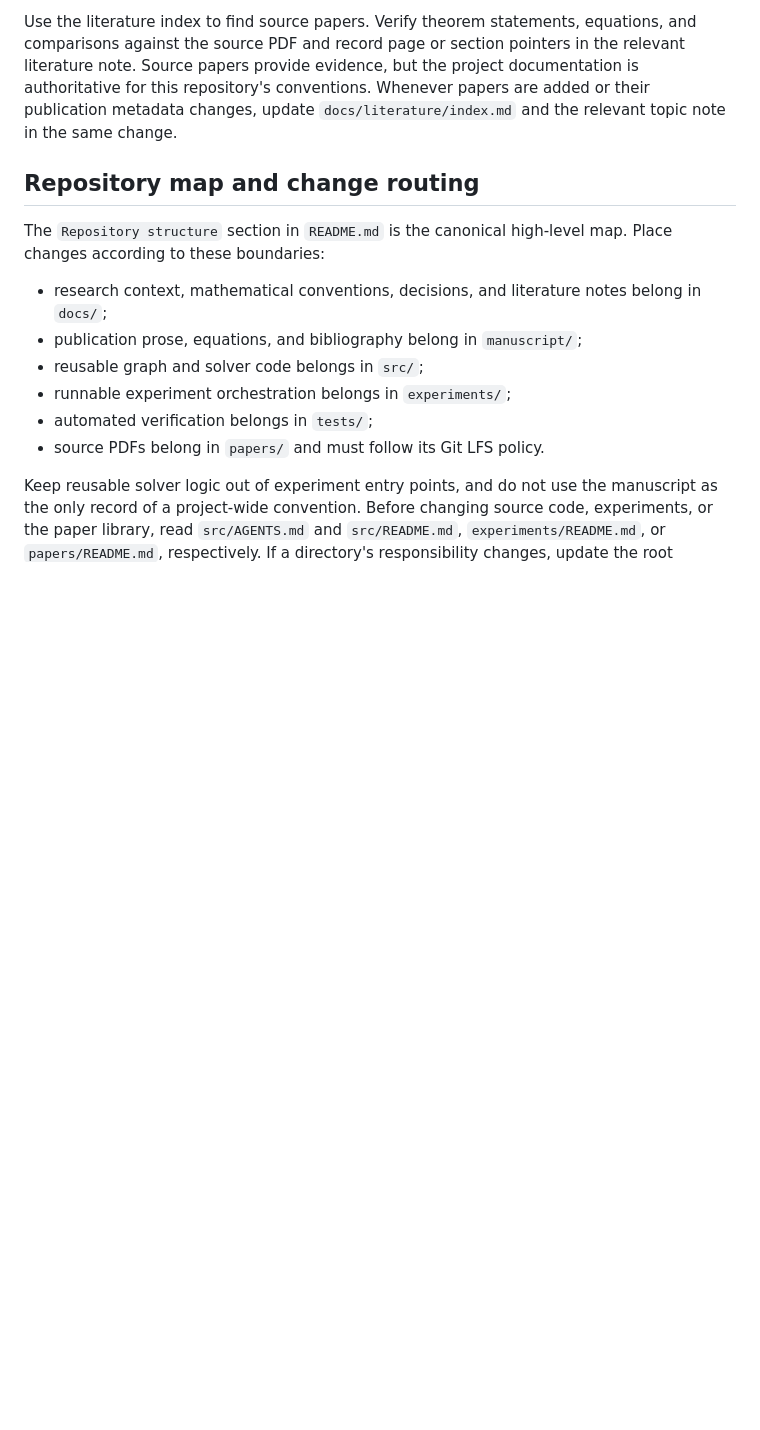
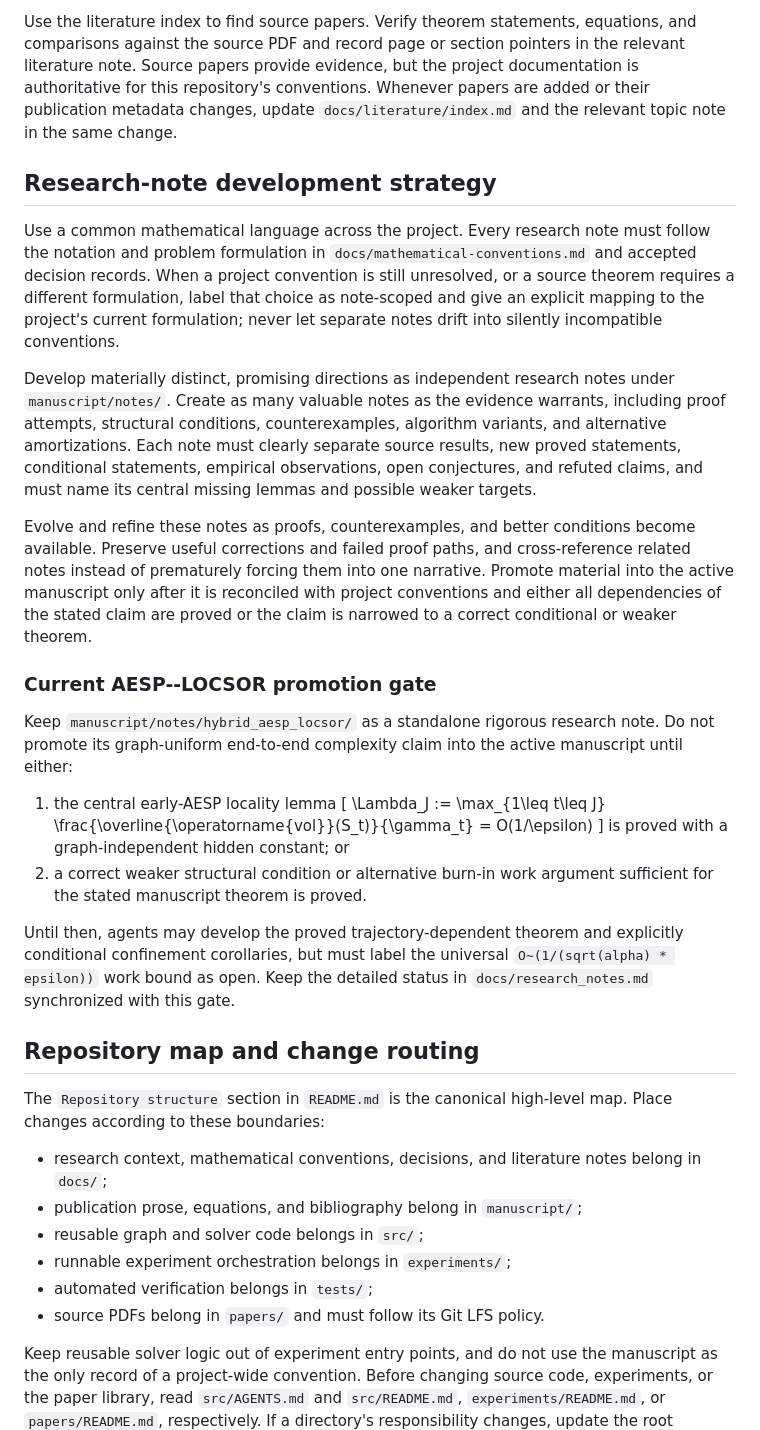
Before and after one commit to baojian/hybrid-local-solver, a Markdown page: AGENTS.md, the part around the change. Rendered like a GitHub page; blank space fills up the shorter version.

Commit message:
record research-note development strategy

```diff
--- a/AGENTS.md
+++ b/AGENTS.md
@@ -20,6 +20,54 @@ pointers in the relevant literature note. Source papers provide evidence, but
 the project documentation is authoritative for this repository's conventions.
 Whenever papers are added or their publication metadata changes, update
 `docs/literature/index.md` and the relevant topic note in the same change.
+
+## Research-note development strategy
+
+Use a common mathematical language across the project. Every research note
+must follow the notation and problem formulation in
+`docs/mathematical-conventions.md` and accepted decision records. When a
+project convention is still unresolved, or a source theorem requires a
+different formulation, label that choice as note-scoped and give an explicit
+mapping to the project's current formulation; never let separate notes drift
+into silently incompatible conventions.
+
+Develop materially distinct, promising directions as independent research
+notes under `manuscript/notes/`. Create as many valuable notes as the evidence
+warrants, including proof attempts, structural conditions, counterexamples,
+algorithm variants, and alternative amortizations. Each note must clearly
+separate source results, new proved statements, conditional statements,
+empirical observations, open conjectures, and refuted claims, and must name
+its central missing lemmas and possible weaker targets.
+
+Evolve and refine these notes as proofs, counterexamples, and better
+conditions become available. Preserve useful corrections and failed proof
+paths, and cross-reference related notes instead of prematurely forcing them
+into one narrative. Promote material into the active manuscript only after it
+is reconciled with project conventions and either all dependencies of the
+stated claim are proved or the claim is narrowed to a correct conditional or
+weaker theorem.
+
+### Current AESP--LOCSOR promotion gate
+
+Keep `manuscript/notes/hybrid_aesp_locsor/` as a standalone rigorous research
+note. Do not promote its graph-uniform end-to-end complexity claim into the
+active manuscript until either:
+
+1. the central early-AESP locality lemma
+   \[
+   \Lambda_J
+   := \max_{1\leq t\leq J}
+      \frac{\overline{\operatorname{vol}}(S_t)}{\gamma_t}
+   = O(1/\epsilon)
+   \]
+   is proved with a graph-independent hidden constant; or
+2. a correct weaker structural condition or alternative burn-in work argument
+   sufficient for the stated manuscript theorem is proved.
+
+Until then, agents may develop the proved trajectory-dependent theorem and
+explicitly conditional confinement corollaries, but must label the universal
+`O~(1/(sqrt(alpha) * epsilon))` work bound as open. Keep the detailed status
+in `docs/research_notes.md` synchronized with this gate.
 
 ## Repository map and change routing
 
```
Also changed, not shown: docs/research_notes.md (+22 -0 lines).
